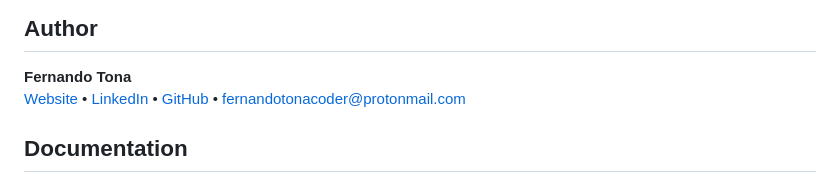
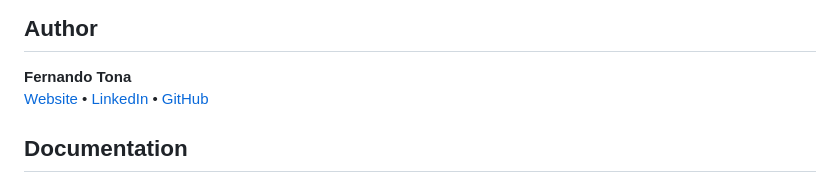
Before and after one commit to fernandotonacoder/fernandotonacoder.github.io, a Markdown page: README.md, the part around the change. GitHub-like rendering.

```diff
--- a/README.md
+++ b/README.md
@@ -67,7 +67,7 @@ src/
 ## Author
 
 **Fernando Tona**
-[Website](https://fernandotonacoder.github.io) • [LinkedIn](https://www.linkedin.com/in/fernandotona/) • [GitHub](https://github.com/fernandotonacoder) • fernandotonacoder@protonmail.com
+[Website](https://fernandotonacoder.github.io) • [LinkedIn](https://www.linkedin.com/in/fernandotona/) • [GitHub](https://github.com/fernandotonacoder)
 
 ## Documentation
 
```
